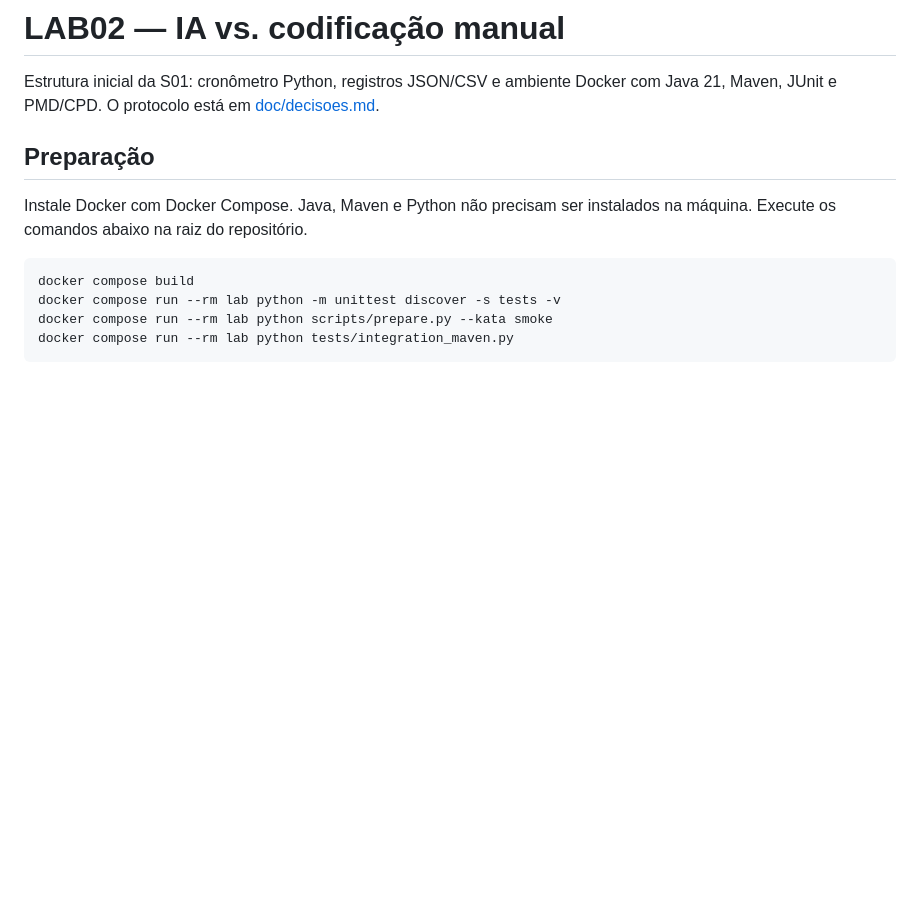
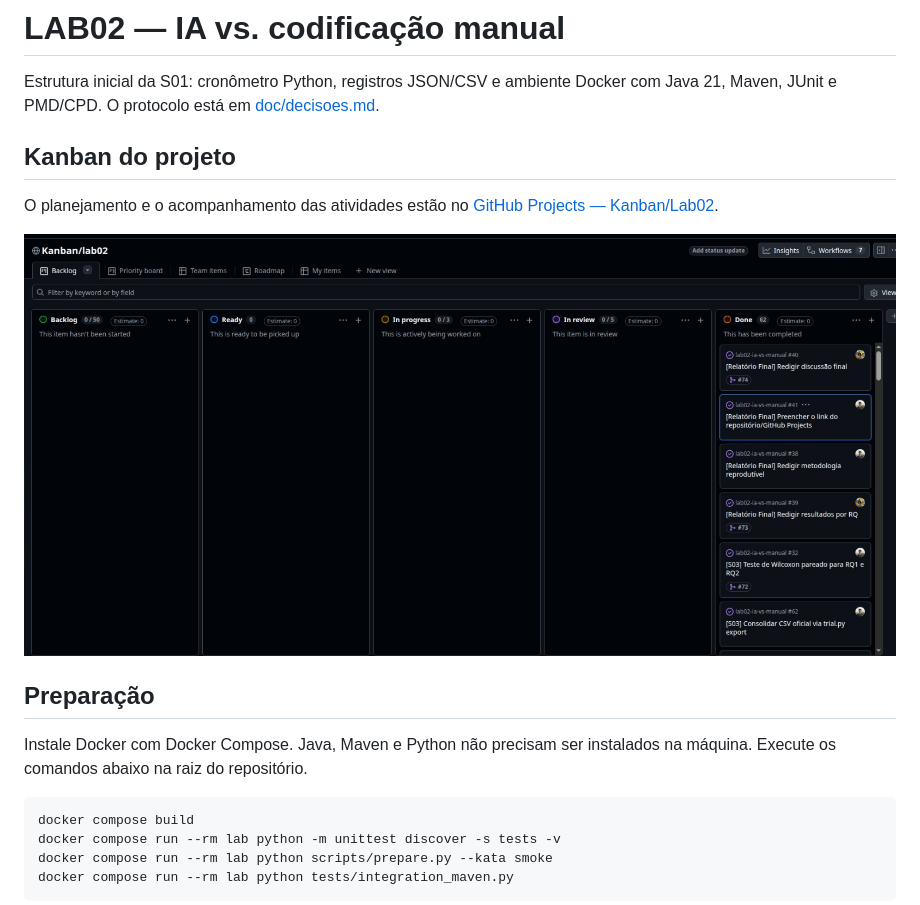
Before and after one commit to lab-medicao-experimentacao/lab02-ia-vs-manual, a Markdown page: README.md, the part around the change. GitHub-like rendering; pictures changed too: doc/printkanban.jpeg (added); blank space fills up the shorter version.

Commit message:
#76 Adiciona metodologia e print + link do kanban

```diff
--- a/README.md
+++ b/README.md
@@ -1,6 +1,12 @@
 # LAB02 — IA vs. codificação manual
 
 Estrutura inicial da S01: cronômetro Python, registros JSON/CSV e ambiente Docker com Java 21, Maven, JUnit e PMD/CPD. O protocolo está em [doc/decisoes.md](doc/decisoes.md).
+
+## Kanban do projeto
+
+O planejamento e o acompanhamento das atividades estão no [GitHub Projects — Kanban/Lab02](https://github.com/orgs/lab-medicao-experimentacao/projects/2/views/1).
+
+![Quadro Kanban do Lab02 no GitHub Projects, com as atividades na coluna Done](doc/printkanban.jpeg)
 
 ## Preparação
 
```
Also changed, not shown: doc/relatorio-final.md (+86 -91 lines).
